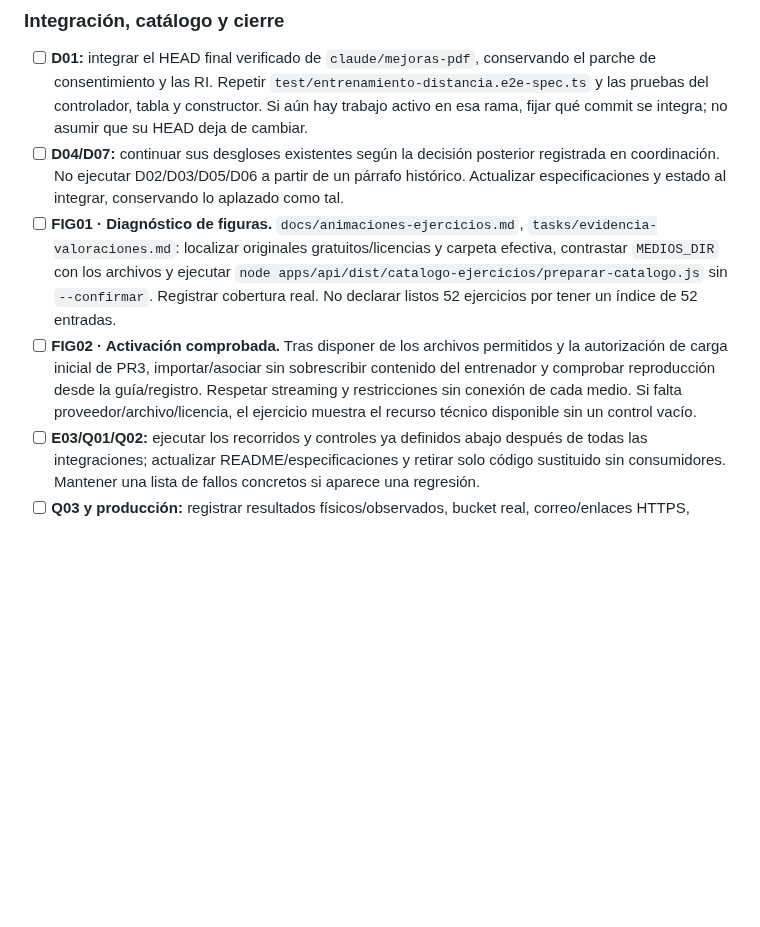
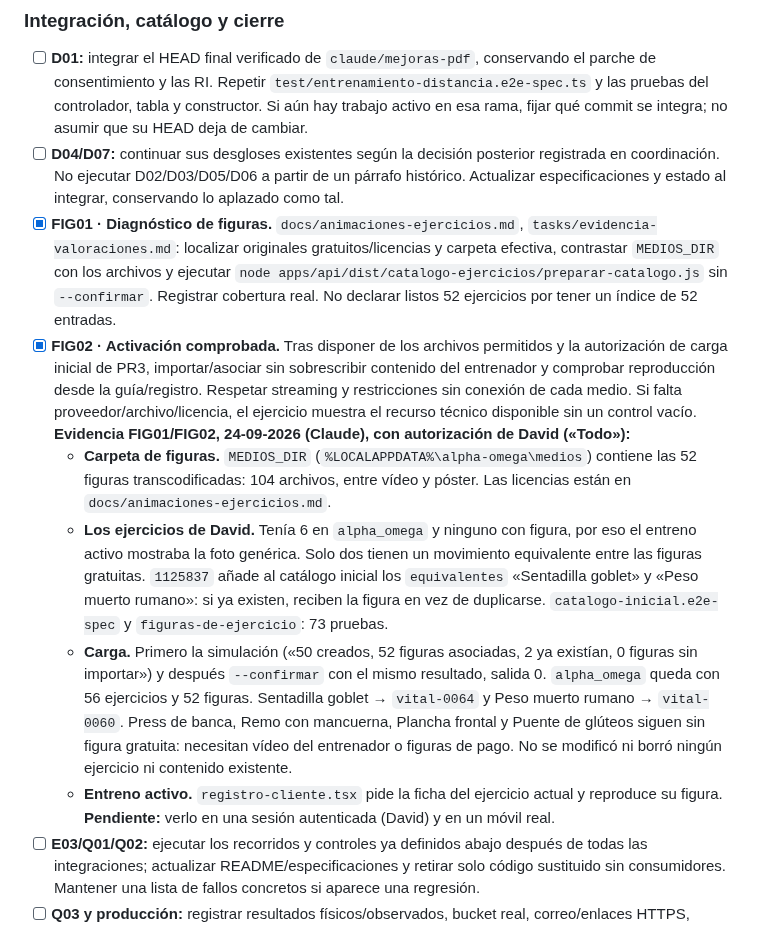
Before and after one commit to davidggarciiia/APPALPHAYOMEGA, a Markdown page: tasks/todo.md, the part around the change. GitHub-like rendering; blank space fills up the shorter version.

Commit message:
docs: registrar la carga del catálogo con figuras en la base principal (FIG01, FIG02)
Co-Authored-By: Claude Opus 5.5 <noreply@anthropic.com>

```diff
--- a/tasks/todo.md
+++ b/tasks/todo.md
@@ -230,8 +230,13 @@ No duplicar los desgloses F03b/F04b/F05b/E01b/E02b de abajo. Ejecutarlos despué
 
 - [ ] **D01:** integrar el HEAD final verificado de `claude/mejoras-pdf`, conservando el parche de consentimiento y las RI. Repetir `test/entrenamiento-distancia.e2e-spec.ts` y las pruebas del controlador, tabla y constructor. Si aún hay trabajo activo en esa rama, fijar qué commit se integra; no asumir que su HEAD deja de cambiar.
 - [ ] **D04/D07:** continuar sus desgloses existentes según la decisión posterior registrada en coordinación. No ejecutar D02/D03/D05/D06 a partir de un párrafo histórico. Actualizar especificaciones y estado al integrar, conservando lo aplazado como tal.
-- [ ] **FIG01 · Diagnóstico de figuras.** `docs/animaciones-ejercicios.md`, `tasks/evidencia-valoraciones.md`: localizar originales gratuitos/licencias y carpeta efectiva, contrastar `MEDIOS_DIR` con los archivos y ejecutar `node apps/api/dist/catalogo-ejercicios/preparar-catalogo.js` sin `--confirmar`. Registrar cobertura real. No declarar listos 52 ejercicios por tener un índice de 52 entradas.
-- [ ] **FIG02 · Activación comprobada.** Tras disponer de los archivos permitidos y la autorización de carga inicial de PR3, importar/asociar sin sobrescribir contenido del entrenador y comprobar reproducción desde la guía/registro. Respetar streaming y restricciones sin conexión de cada medio. Si falta proveedor/archivo/licencia, el ejercicio muestra el recurso técnico disponible sin un control vacío.
+- [x] **FIG01 · Diagnóstico de figuras.** `docs/animaciones-ejercicios.md`, `tasks/evidencia-valoraciones.md`: localizar originales gratuitos/licencias y carpeta efectiva, contrastar `MEDIOS_DIR` con los archivos y ejecutar `node apps/api/dist/catalogo-ejercicios/preparar-catalogo.js` sin `--confirmar`. Registrar cobertura real. No declarar listos 52 ejercicios por tener un índice de 52 entradas.
+- [x] **FIG02 · Activación comprobada.** Tras disponer de los archivos permitidos y la autorización de carga inicial de PR3, importar/asociar sin sobrescribir contenido del entrenador y comprobar reproducción desde la guía/registro. Respetar streaming y restricciones sin conexión de cada medio. Si falta proveedor/archivo/licencia, el ejercicio muestra el recurso técnico disponible sin un control vacío.
+      **Evidencia FIG01/FIG02, 24-09-2026 (Claude), con autorización de David («Todo»):**
+  - **Carpeta de figuras.** `MEDIOS_DIR` (`%LOCALAPPDATA%\alpha-omega\medios`) contiene las 52 figuras transcodificadas: 104 archivos, entre vídeo y póster. Las licencias están en `docs/animaciones-ejercicios.md`.
+  - **Los ejercicios de David.** Tenía 6 en `alpha_omega` y ninguno con figura, por eso el entreno activo mostraba la foto genérica. Solo dos tienen un movimiento equivalente entre las figuras gratuitas. `1125837` añade al catálogo inicial los `equivalentes` «Sentadilla goblet» y «Peso muerto rumano»: si ya existen, reciben la figura en vez de duplicarse. `catalogo-inicial.e2e-spec` y `figuras-de-ejercicio`: 73 pruebas.
+  - **Carga.** Primero la simulación («50 creados, 52 figuras asociadas, 2 ya existían, 0 figuras sin importar») y después `--confirmar` con el mismo resultado, salida 0. `alpha_omega` queda con 56 ejercicios y 52 figuras. Sentadilla goblet → `vital-0064` y Peso muerto rumano → `vital-0060`. Press de banca, Remo con mancuerna, Plancha frontal y Puente de glúteos siguen sin figura gratuita: necesitan vídeo del entrenador o figuras de pago. No se modificó ni borró ningún ejercicio ni contenido existente.
+  - **Entreno activo.** `registro-cliente.tsx` pide la ficha del ejercicio actual y reproduce su figura. **Pendiente:** verlo en una sesión autenticada (David) y en un móvil real.
 - [ ] **E03/Q01/Q02:** ejecutar los recorridos y controles ya definidos abajo después de todas las integraciones; actualizar README/especificaciones y retirar solo código sustituido sin consumidores. Mantener una lista de fallos concretos si aparece una regresión.
 - [ ] **Q03 y producción:** registrar resultados físicos/observados, bucket real, correo/enlaces HTTPS, restauración de copia y distribución. Lo externo que falte no se da por resuelto por ejecutar tests.
 
```
